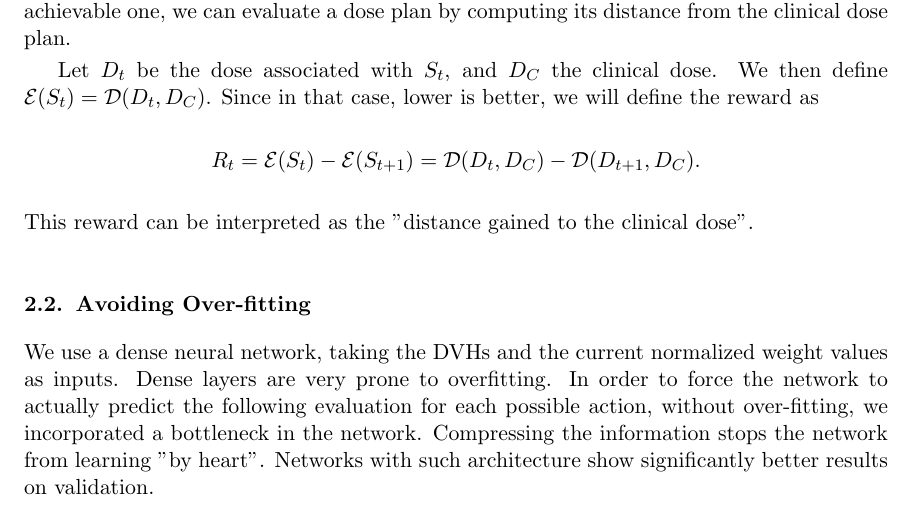
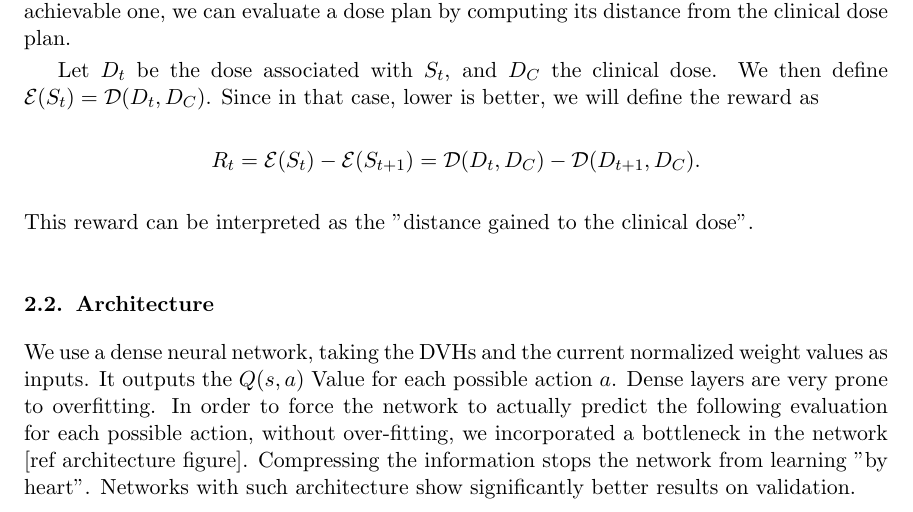
Before and after one commit to pauldubois98/AIME2024, a LaTeX document (midl-shortpaper.tex, which reads my_content.tex): part of page 3 of 8, cut so that both start at the same text. Compiled offline with pdfLaTeX.

Commit message:
architecture details

```diff
--- a/my_content.tex
+++ b/my_content.tex
@@ -94,10 +94,12 @@ This reward can be interpreted as the "distance gained to the clinical dose".
 %Given the statement of the optimization problem, and the fact that we can not use a warm start, making short-term compromises does not make much sense.
 %It is, therefore, safe to predict the next state evaluation directly, without the use of the Bellman optimality equation.
 
-\subsection{Avoiding Over-fitting}
+
+\subsection{Architecture}
 We use a dense neural network, taking the DVHs and the current normalized weight values as inputs.
+It outputs the $Q(s,a)$ Value for each possible action $a$.
 Dense layers are very prone to overfitting.
-In order to force the network to actually predict the following evaluation for each possible action, without over-fitting, we incorporated a bottleneck in the network.
+In order to force the network to actually predict the following evaluation for each possible action, without over-fitting, we incorporated a bottleneck in the network [ref architecture figure].
 Compressing the information stops the network from learning "by heart".
 Networks with such architecture show significantly better results on validation.
 %This comforted the idea that our network was learning from data without unthinkingly over-fitting.
```
